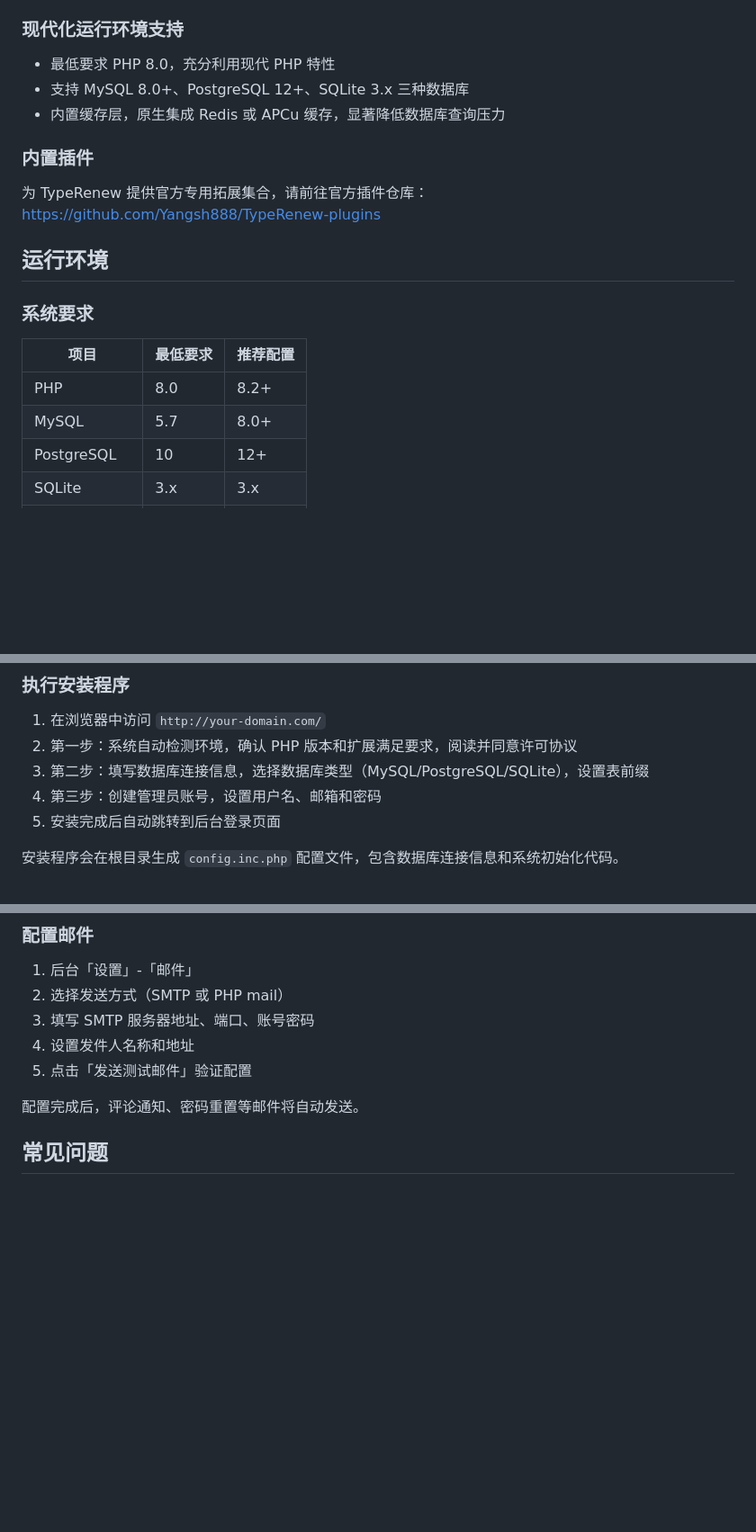
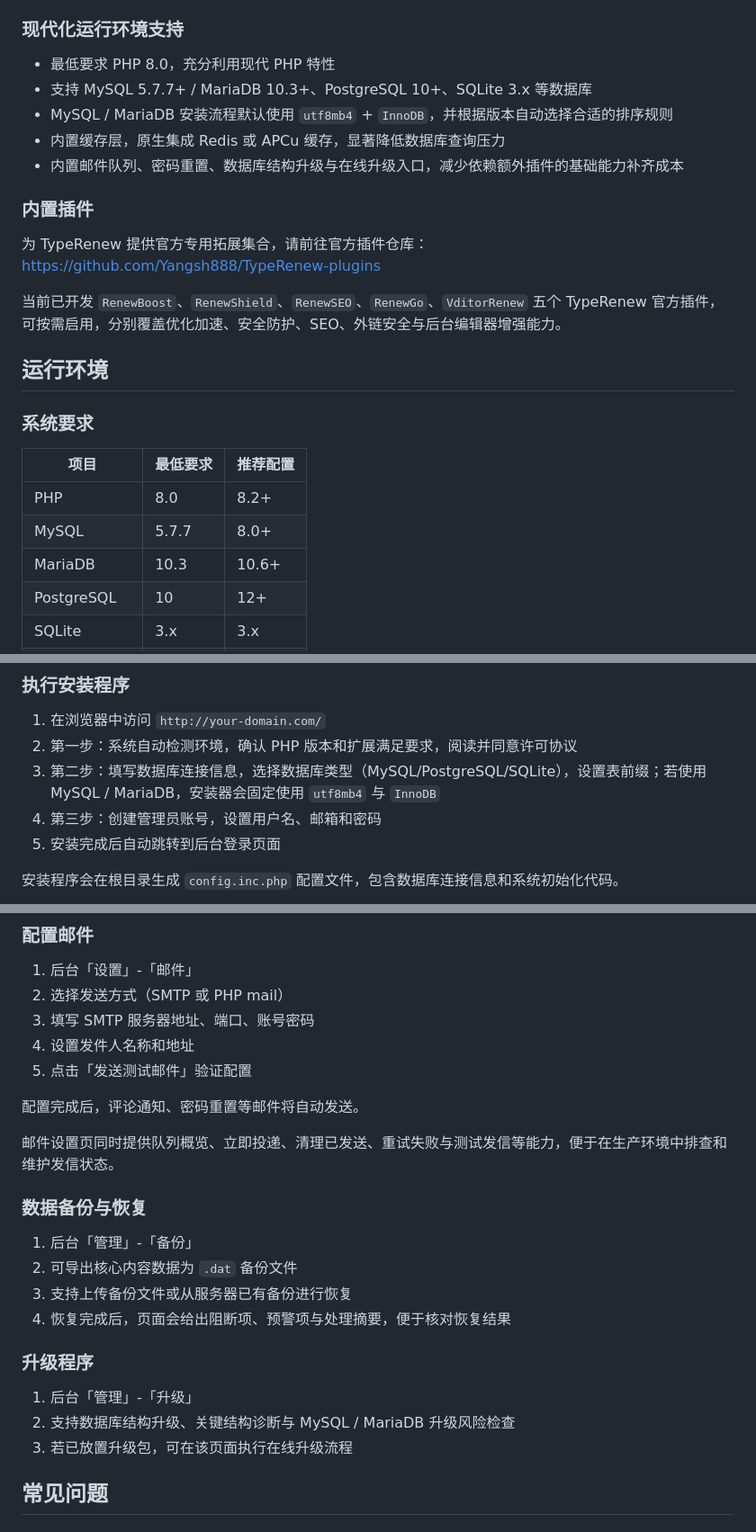
Before and after one commit to Yangsh888/TypeRenew, a Markdown page: README.md, 3 parts joined by grey strips. Shown at 90% size. Rendered like a GitHub page; blank space fills up the shorter version.

Commit message:
Update README with new features and requirements
Enhance TypeRenew CMS description and features.

Signed-off-by: Yangsh888 <yangsh888@foxmail.com>

```diff
--- a/README.md
+++ b/README.md
@@ -27,12 +27,16 @@ Typecho 作为知名的轻量级博客程序，以代码简洁、运行高效著
 ### 现代化运行环境支持
 
 - 最低要求 PHP 8.0，充分利用现代 PHP 特性
-- 支持 MySQL 8.0+、PostgreSQL 12+、SQLite 3.x 三种数据库
+- 支持 MySQL 5.7.7+ / MariaDB 10.3+、PostgreSQL 10+、SQLite 3.x 等数据库
+- MySQL / MariaDB 安装流程默认使用 `utf8mb4` + `InnoDB`，并根据版本自动选择合适的排序规则
 - 内置缓存层，原生集成 Redis 或 APCu 缓存，显著降低数据库查询压力
+- 内置邮件队列、密码重置、数据库结构升级与在线升级入口，减少依赖额外插件的基础能力补齐成本
 
 ### 内置插件
 
 为 TypeRenew 提供官方专用拓展集合，请前往官方插件仓库：https://github.com/Yangsh888/TypeRenew-plugins
+
+当前已开发 `RenewBoost`、`RenewShield`、`RenewSEO`、`RenewGo`、`VditorRenew` 五个 TypeRenew 官方插件，可按需启用，分别覆盖优化加速、安全防护、SEO、外链安全与后台编辑器增强能力。
 
 ## 运行环境
 
@@ -41,7 +45,8 @@ Typecho 作为知名的轻量级博客程序，以代码简洁、运行高效著
 | 项目 | 最低要求 | 推荐配置 |
 |------|----------|----------|
 | PHP | 8.0 | 8.2+ |
-| MySQL | 5.7 | 8.0+ |
+| MySQL | 5.7.7 | 8.0+ |
+| MariaDB | 10.3 | 10.6+ |
 | PostgreSQL | 10 | 12+ |
 | SQLite | 3.x | 3.x |
 | Redis（可选） | 5.0 | 6.0+ |
@@ -82,7 +87,7 @@ Typecho 作为知名的轻量级博客程序，以代码简洁、运行高效著
 
 1. 在浏览器中访问 `http://your-domain.com/`
 2. 第一步：系统自动检测环境，确认 PHP 版本和扩展满足要求，阅读并同意许可协议
-3. 第二步：填写数据库连接信息，选择数据库类型（MySQL/PostgreSQL/SQLite），设置表前缀
+3. 第二步：填写数据库连接信息，选择数据库类型（MySQL/PostgreSQL/SQLite），设置表前缀；若使用 MySQL / MariaDB，安装器会固定使用 `utf8mb4` 与 `InnoDB`
 4. 第三步：创建管理员账号，设置用户名、邮箱和密码
 5. 安装完成后自动跳转到后台登录页面
 
@@ -119,6 +124,21 @@ Typecho 作为知名的轻量级博客程序，以代码简洁、运行高效著
 5. 点击「发送测试邮件」验证配置
 
 配置完成后，评论通知、密码重置等邮件将自动发送。
+
+邮件设置页同时提供队列概览、立即投递、清理已发送、重试失败与测试发信等能力，便于在生产环境中排查和维护发信状态。
+
+### 数据备份与恢复
+
+1. 后台「管理」-「备份」
+2. 可导出核心内容数据为 `.dat` 备份文件
+3. 支持上传备份文件或从服务器已有备份进行恢复
+4. 恢复完成后，页面会给出阻断项、预警项与处理摘要，便于核对恢复结果
+
+### 升级程序
+
+1. 后台「管理」-「升级」
+2. 支持数据库结构升级、关键结构诊断与 MySQL / MariaDB 升级风险检查
+3. 若已放置升级包，可在该页面执行在线升级流程
 
 ## 常见问题
 
```
Also changed, not shown: other parts of README.md (+1 -1 lines).
